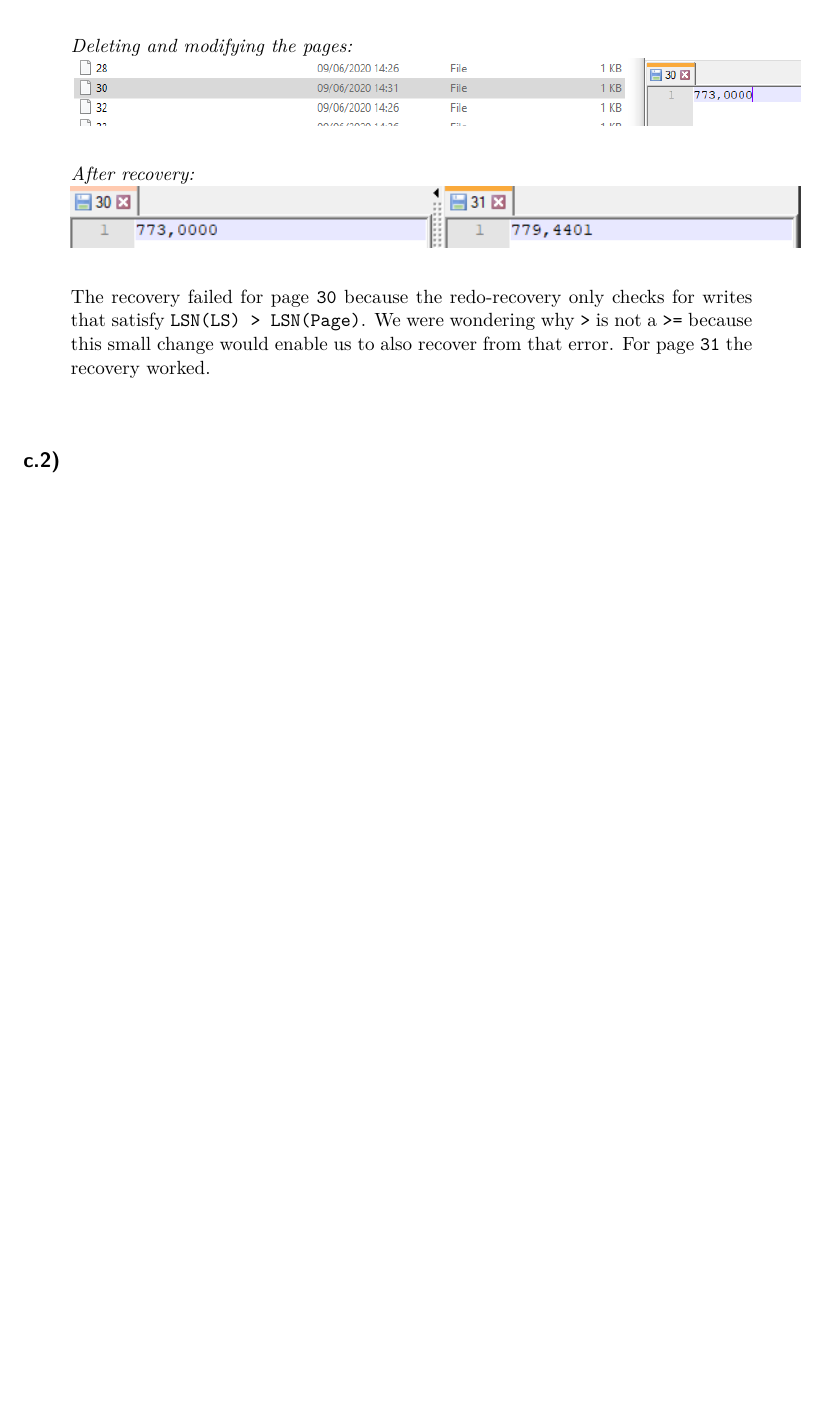
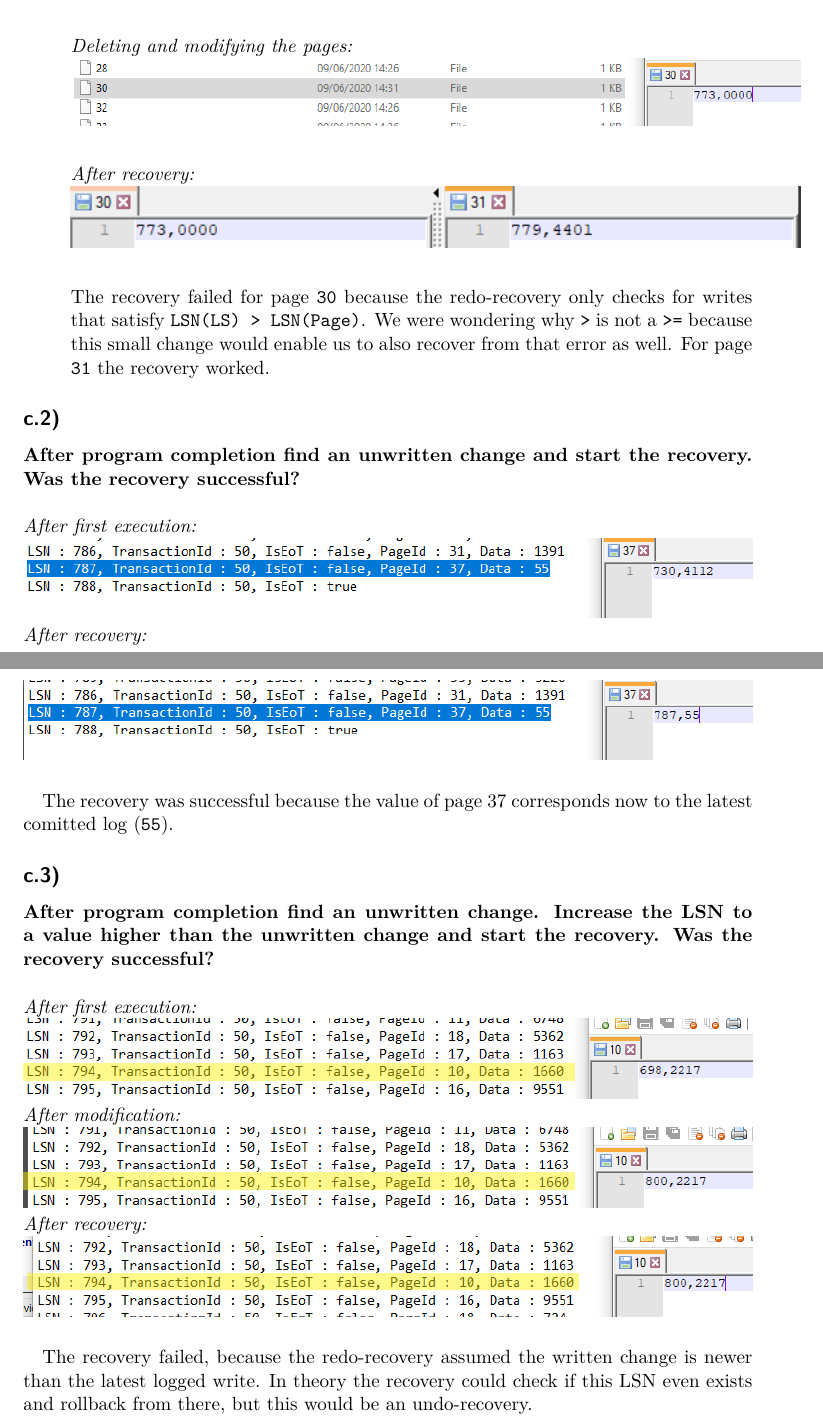
Before and after one commit to n4n0lix/DIS2020, a LaTeX document (report_04/report_04.tex): part of page 2 of 2 before the commit and two parts of pages 2 and 3 of 3 after it, the two joined at a grey line, cut so that both start at the same text, the shorter picture padded with empty space. Compiled offline with XeLaTeX.

Commit message:
4.c.2) 4.c.3) and bugfixes

```diff
--- a/report_04/report_04.tex
+++ b/report_04/report_04.tex
@@ -41,7 +40,7 @@
 \begin{itemize}
 	\item \textbf{After program completion delete a written page and change the value of a written page. Start the recovery and check if it was successful?}
 	\\~\\
-	\textit{After first run:}\\
+	\textit{After first execution:}\\
 	\includegraphics[width=\textwidth,height=\textheight,keepaspectratio]{c1_1.png}\\
 
 	\textit{Deleting and modifying the pages:}\\
@@ -50,20 +49,29 @@
 	\textit{After recovery:}\\
 	\includegraphics[width=\textwidth,height=\textheight,keepaspectratio]{c1_3.png}\\
 
-	The recovery failed for page \texttt{30} because the redo-recovery only checks for writes that satisfy \texttt{LSN(LS) > LSN(Page)}. We were wondering why \texttt{>} is not a \texttt{>=} because this small change would enable us to also recover from that error. For page \texttt{31} the recovery worked.
+	The recovery failed for page \texttt{30} because the redo-recovery only checks for writes that satisfy \texttt{LSN(LS) > LSN(Page)}. We were wondering why \texttt{>} is not a \texttt{>=} because this small change would enable us to also recover from that error as well. For page \texttt{31} the recovery worked.
 \end{itemize}
-\begin{lstlisting}
-
-\end{lstlisting}
 
 \subsection*{c.2)}
-\begin{lstlisting}
+	\item \textbf{After program completion find an unwritten change and start the recovery. Was the recovery successful?}
+\\~\\
+\textit{After first execution:}\\
+\includegraphics[width=\textwidth,height=\textheight,keepaspectratio]{c2_1.png}\\
+\textit{After recovery:}\\
+\includegraphics[width=\textwidth,height=\textheight,keepaspectratio]{c2_2.png}\\
 
-\end{lstlisting}
+The recovery was successful because the value of page 37 corresponds now to the latest comitted log (\texttt{55}).
 
 \subsection*{c.3)}
-\begin{lstlisting}
+\item \textbf{After program completion find an unwritten change. Increase the LSN to a value higher than the unwritten change and start the recovery. Was the recovery successful?}
+\\~\\
+\textit{After first execution:}\\
+\includegraphics[width=\textwidth,height=\textheight,keepaspectratio]{c3_1.png}\\
+\textit{After modification:}\\
+\includegraphics[width=\textwidth,height=\textheight,keepaspectratio]{c3_2.png}\\
+\textit{After recovery:}\\
+\includegraphics[width=\textwidth,height=\textheight,keepaspectratio]{c3_3.png}\\
 
-\end{lstlisting}
+The recovery failed, because the redo-recovery assumed the written change is newer than the latest logged write. In theory the recovery could check if this LSN even exists and rollback from there, but this would be an undo-recovery.
 
 \end{document}
```
Also changed, not shown: report_04/c2_1.png (added), report_04/c2_2.png (added), report_04/c3_1.png (added), report_04/c3_2.png (added), report_04/c3_3.png (added), report_04/report_04.pdf (added), report_04/report_04.tex (9 more changed lines), 2 other files.
